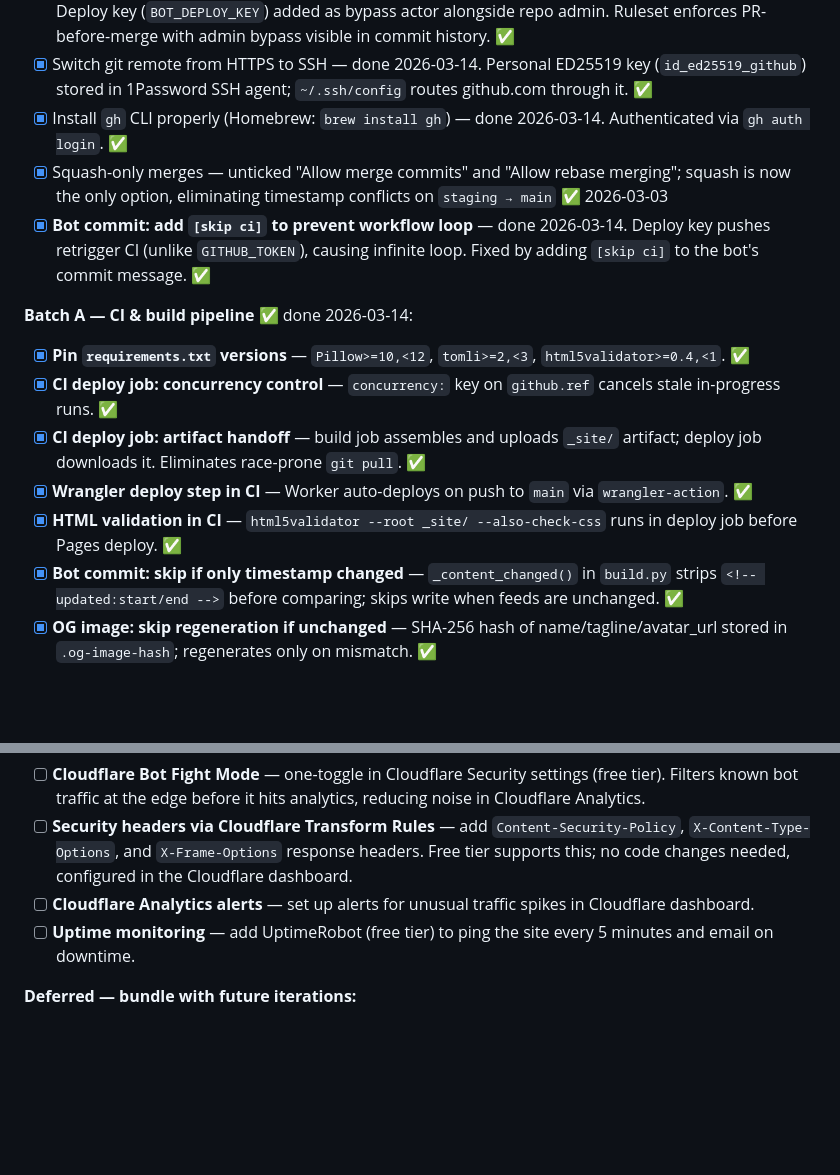
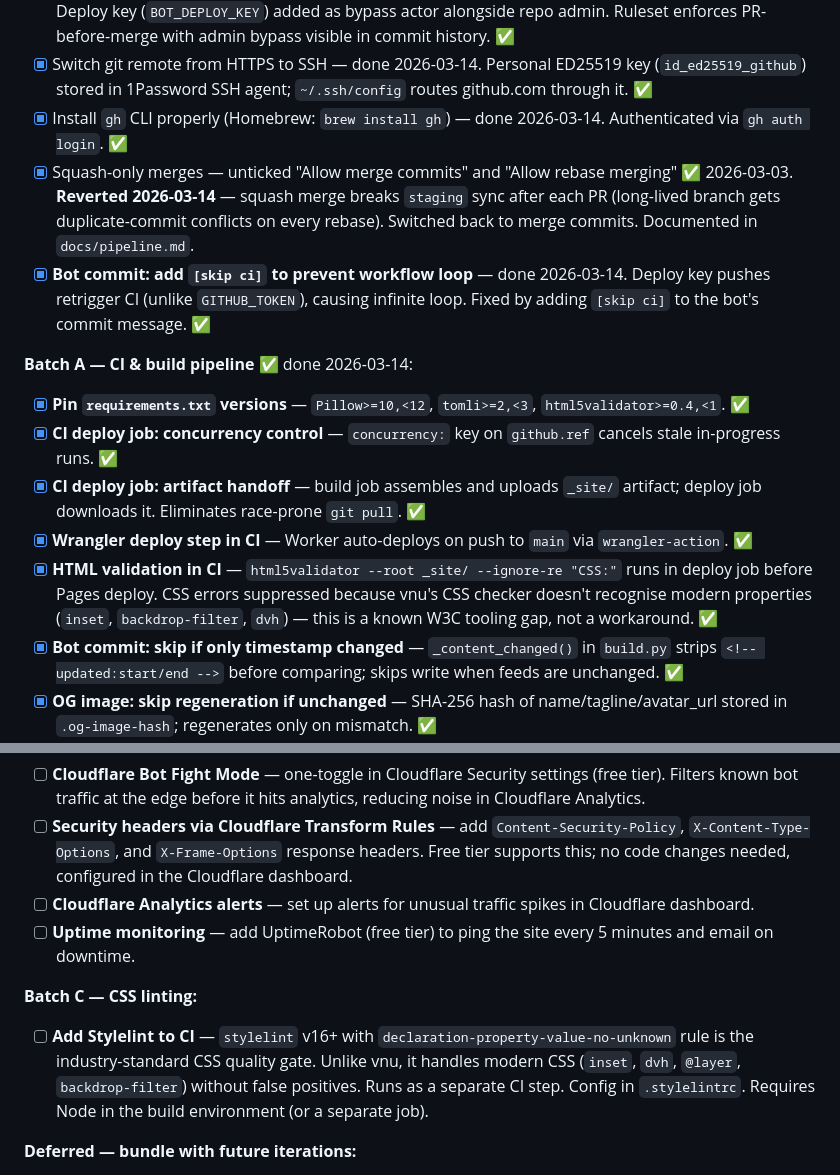
Before and after one commit to nicholas-sheehan/personal-website, a Markdown page: docs/roadmap.md, 2 parts joined by grey strips. Rendered like a GitHub page; blank space fills up the shorter version.

Commit message:
docs: update roadmap — revert squash merge entry, fix html5validator flag, add Stylelint batch
Co-Authored-By: Claude Sonnet 4.6 <noreply@anthropic.com>

```diff
--- a/docs/roadmap.md
+++ b/docs/roadmap.md
@@ -171,7 +171,7 @@ Theatrical data experience. The biggest lift — requires a dedicated design ses
 - [x] **Restore `main` branch protection via GitHub Ruleset with deploy key bypass** — done 2026-03-14. Deploy key (`BOT_DEPLOY_KEY`) added as bypass actor alongside repo admin. Ruleset enforces PR-before-merge with admin bypass visible in commit history. ✅
 - [x] Switch git remote from HTTPS to SSH — done 2026-03-14. Personal ED25519 key (`id_ed25519_github`) stored in 1Password SSH agent; `~/.ssh/config` routes github.com through it. ✅
 - [x] Install `gh` CLI properly (Homebrew: `brew install gh`) — done 2026-03-14. Authenticated via `gh auth login`. ✅
-- [x] Squash-only merges — unticked "Allow merge commits" and "Allow rebase merging"; squash is now the only option, eliminating timestamp conflicts on `staging → main` ✅ 2026-03-03
+- [x] Squash-only merges — unticked "Allow merge commits" and "Allow rebase merging" ✅ 2026-03-03. **Reverted 2026-03-14** — squash merge breaks `staging` sync after each PR (long-lived branch gets duplicate-commit conflicts on every rebase). Switched back to merge commits. Documented in `docs/pipeline.md`.
 - [x] **Bot commit: add `[skip ci]` to prevent workflow loop** — done 2026-03-14. Deploy key pushes retrigger CI (unlike `GITHUB_TOKEN`), causing infinite loop. Fixed by adding `[skip ci]` to the bot's commit message. ✅
 
 **Batch A — CI & build pipeline** ✅ done 2026-03-14:
@@ -179,7 +179,7 @@ Theatrical data experience. The biggest lift — requires a dedicated design ses
 - [x] **CI deploy job: concurrency control** — `concurrency:` key on `github.ref` cancels stale in-progress runs. ✅
 - [x] **CI deploy job: artifact handoff** — build job assembles and uploads `_site/` artifact; deploy job downloads it. Eliminates race-prone `git pull`. ✅
 - [x] **Wrangler deploy step in CI** — Worker auto-deploys on push to `main` via `wrangler-action`. ✅
-- [x] **HTML validation in CI** — `html5validator --root _site/ --also-check-css` runs in deploy job before Pages deploy. ✅
+- [x] **HTML validation in CI** — `html5validator --root _site/ --ignore-re "CSS:"` runs in deploy job before Pages deploy. CSS errors suppressed because vnu's CSS checker doesn't recognise modern properties (`inset`, `backdrop-filter`, `dvh`) — this is a known W3C tooling gap, not a workaround. ✅
 - [x] **Bot commit: skip if only timestamp changed** — `_content_changed()` in `build.py` strips `<!-- updated:start/end -->` before comparing; skips write when feeds are unchanged. ✅
 - [x] **OG image: skip regeneration if unchanged** — SHA-256 hash of name/tagline/avatar_url stored in `.og-image-hash`; regenerates only on mismatch. ✅
 - [x] **TMDB API key as request header** — switched from `?api_key=` query param to `Authorization: Bearer` header using TMDB Read Access Token (`TMDB_READ_ACCESS_TOKEN`). Last.fm unchanged (API doesn't support header auth). ✅
@@ -194,6 +194,9 @@ Theatrical data experience. The biggest lift — requires a dedicated design ses
 - [ ] **Cloudflare Analytics alerts** — set up alerts for unusual traffic spikes in Cloudflare dashboard.
 - [ ] **Uptime monitoring** — add UptimeRobot (free tier) to ping the site every 5 minutes and email on downtime.
 
+**Batch C — CSS linting:**
+- [ ] **Add Stylelint to CI** — `stylelint` v16+ with `declaration-property-value-no-unknown` rule is the industry-standard CSS quality gate. Unlike vnu, it handles modern CSS (`inset`, `dvh`, `@layer`, `backdrop-filter`) without false positives. Runs as a separate CI step. Config in `.stylelintrc`. Requires Node in the build environment (or a separate job).
+
 **Deferred — bundle with future iterations:**
 - [ ] **Worker KV caching for now-playing** — cache Last.fm response in Cloudflare KV for ~15 seconds so rapid page loads don't hammer the API. One extra step in the Worker fetch handler. Bundle with a future iteration rather than shipping alone.
 - [ ] **Boot sequence: skip on returning visits** — add a `sessionStorage` flag so the boot overlay is skipped for returning visitors; reduces artificial LCP delay from ~2.4–3.2s to near-zero on repeat loads. Bundle with iteration 15.
```
